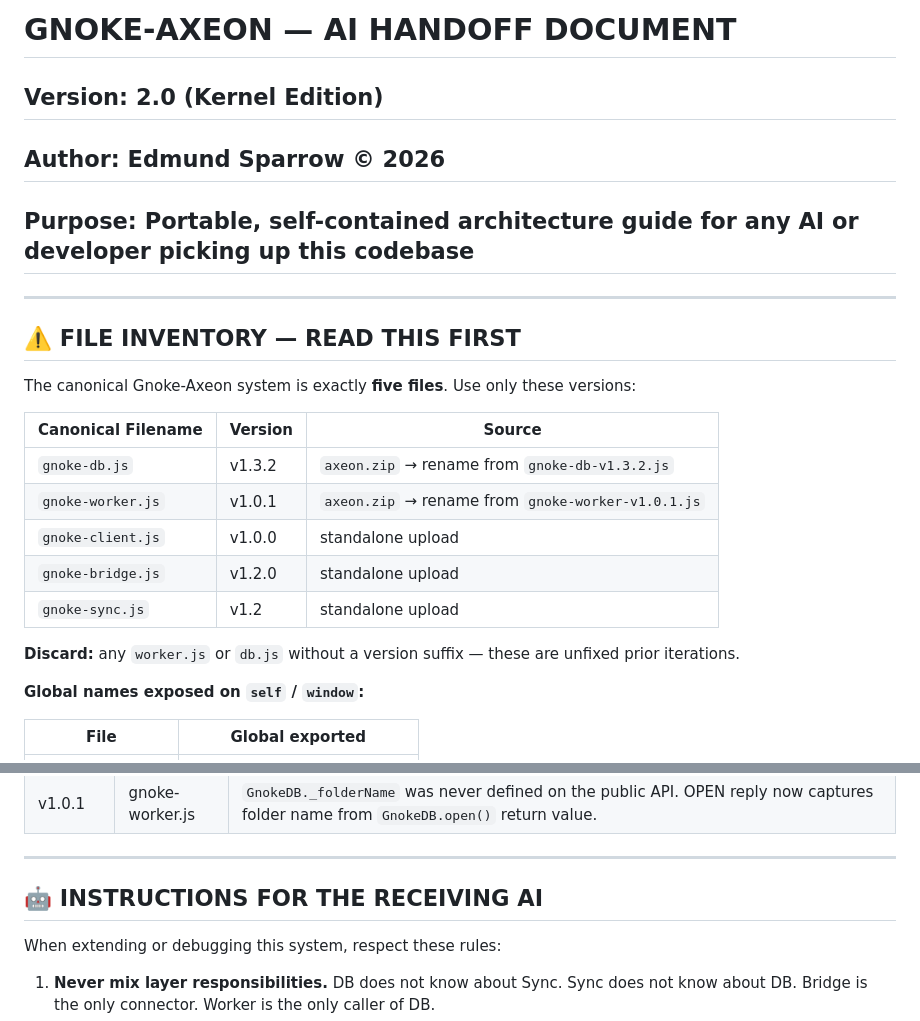
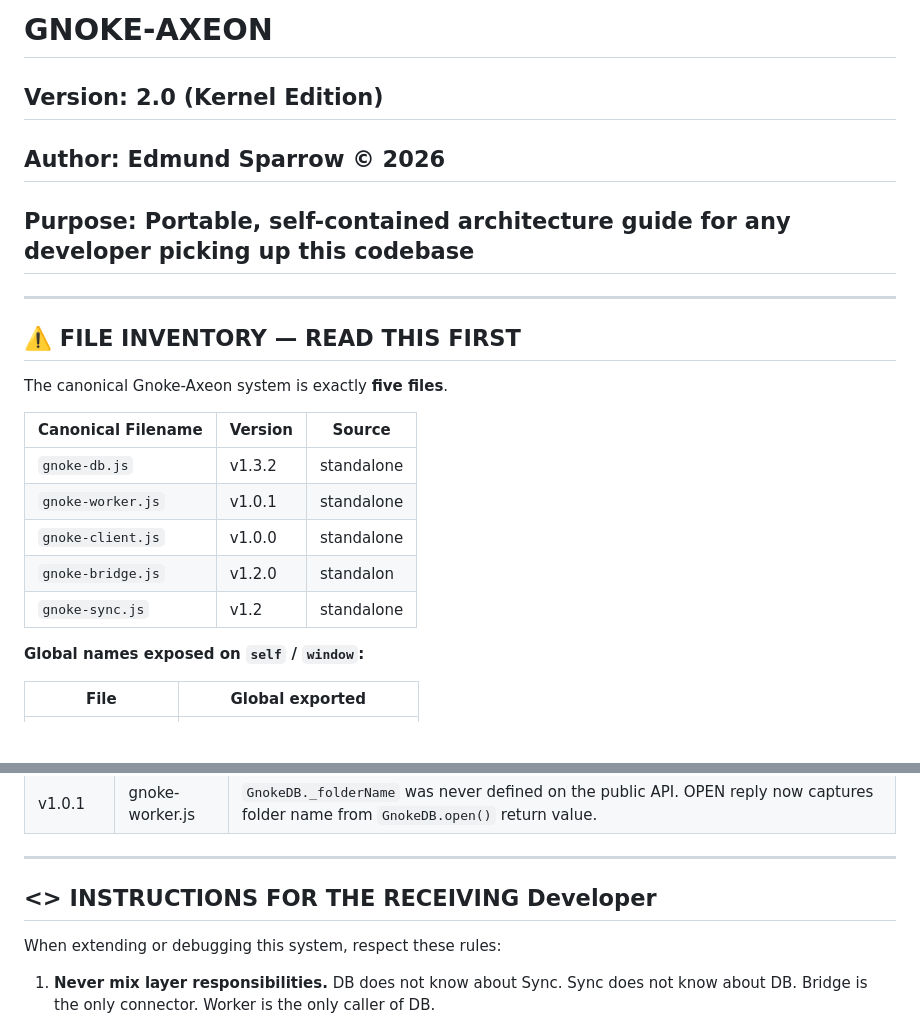
Before and after one commit to edmundsparrow/gnoke-axeon, a Markdown page: README.md, 2 parts joined by grey strips. Rendered like a GitHub page; blank space fills up the shorter version.

```diff
--- a/README.md
+++ b/README.md
@@ -1,23 +1,21 @@
-# GNOKE-AXEON — AI HANDOFF DOCUMENT
+# GNOKE-AXEON
 ## Version: 2.0 (Kernel Edition)
 ## Author: Edmund Sparrow © 2026
-## Purpose: Portable, self-contained architecture guide for any AI or developer picking up this codebase
+## Purpose: Portable, self-contained architecture guide for any developer picking up this codebase
 
 ---
 
 ## ⚠️ FILE INVENTORY — READ THIS FIRST
 
-The canonical Gnoke-Axeon system is exactly **five files**. Use only these versions:
+The canonical Gnoke-Axeon system is exactly **five files**.
 
 | Canonical Filename   | Version | Source                    |
 |----------------------|---------|---------------------------|
-| `gnoke-db.js`        | v1.3.2  | `axeon.zip` → rename from `gnoke-db-v1.3.2.js`     |
-| `gnoke-worker.js`    | v1.0.1  | `axeon.zip` → rename from `gnoke-worker-v1.0.1.js` |
-| `gnoke-client.js`    | v1.0.0  | standalone upload          |
-| `gnoke-bridge.js`    | v1.2.0  | standalone upload          |
-| `gnoke-sync.js`      | v1.2    | standalone upload          |
-
-**Discard:** any `worker.js` or `db.js` without a version suffix — these are unfixed prior iterations.
+| `gnoke-db.js`        | v1.3.2  | standalone        |
+| `gnoke-worker.js`    | v1.0.1  | standalone        |
+| `gnoke-client.js`    | v1.0.0  | standalone        |
+| `gnoke-bridge.js`    | v1.2.0  | standalon         |
+| `gnoke-sync.js`      | v1.2    | standalone        |
 
 **Global names exposed on `self` / `window`:**
 
@@ -336,7 +334,7 @@ These are the two wires that connect the layers. No other cross-layer calls exis
 
 ---
 
-## 🤖 INSTRUCTIONS FOR THE RECEIVING AI
+## <> INSTRUCTIONS FOR THE RECEIVING Developer
 
 When extending or debugging this system, respect these rules:
 
```
